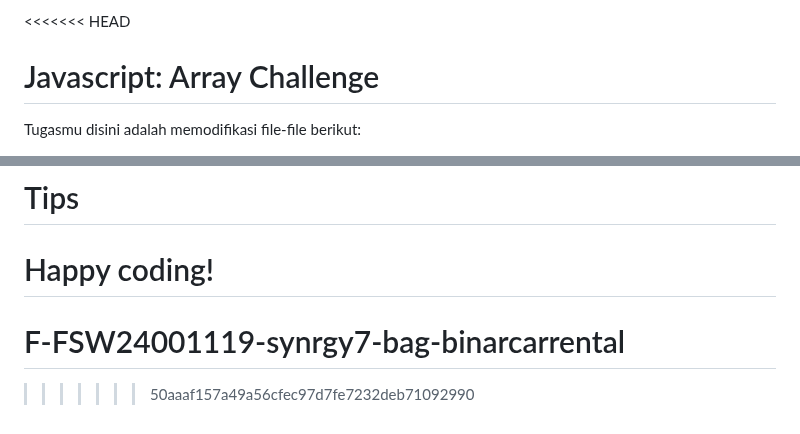
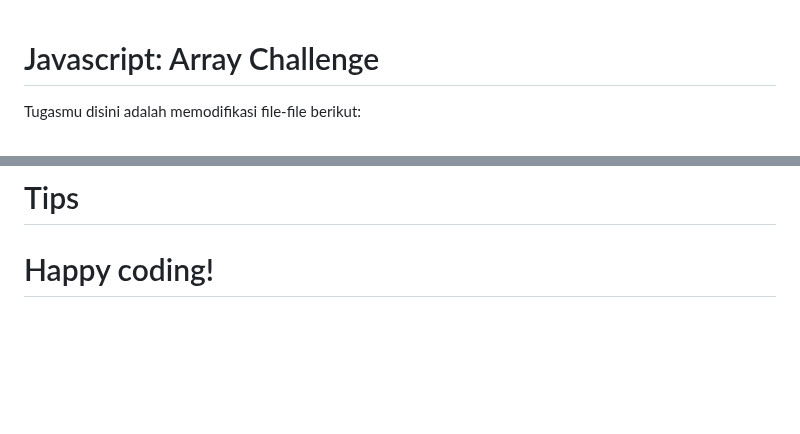
Before and after one commit to bagusasp/F-FSW24001119-synrgy7-bag-binarcarrental, a Markdown page: README.md, 2 parts joined by grey strips. Drawn GitHub-style; blank space fills up the shorter version.

```diff
--- a/README.md
+++ b/README.md
@@ -1,4 +1,3 @@
-<<<<<<< HEAD
 # Javascript: Array Challenge
 
 Tugasmu disini adalah memodifikasi file-file berikut:
@@ -598,5 +597,3 @@ Contoh output:
 
 Happy coding!
 =======
-# F-FSW24001119-synrgy7-bag-binarcarrental
->>>>>>> 50aaaf157a49a56cfec97d7fe7232deb71092990
```
